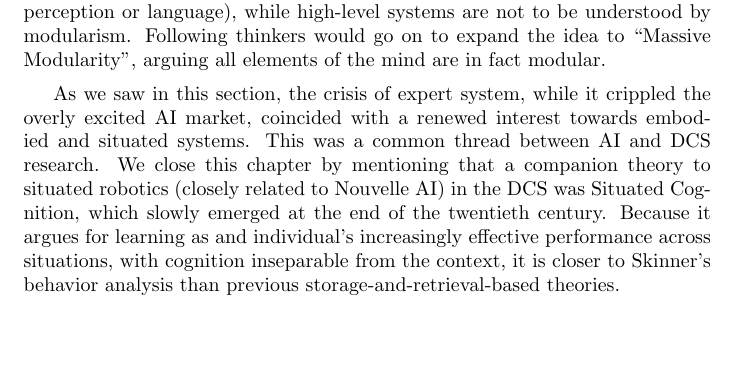
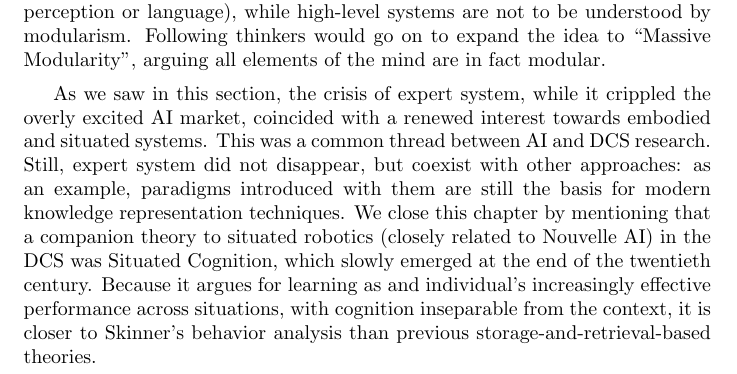
Before and after one commit to pollomarzo/thesis2021, a LaTeX document (history/87-93.tex): part of page 4 of 4, cut so that both start at the same text, the shorter picture padded with empty space. Compiled offline with pdfLaTeX.

Commit message:
Updates from Overleaf

```diff
--- a/history/87-93.tex
+++ b/history/87-93.tex
@@ -66,7 +66,7 @@ The interest toward lower level systems wasn't new, especially in the philosophi
 Fodor considers relatively low-level systems of the mind to be modular (like perception or language), while high-level systems are not to be understood by modularism. Following thinkers would go on to expand the idea to ``Massive Modularity'', arguing all elements of the mind are in fact modular.
 
 \vspace{5pt}
-As we saw in this section, the crisis of expert system, while it crippled the overly excited AI market, coincided with a renewed interest towards embodied and situated systems. This was a common thread between AI and DCS research. We close this chapter by mentioning that a companion theory to situated robotics (closely related to Nouvelle AI) in the DCS was Situated Cognition, which slowly emerged at the end of the twentieth century. Because it argues for learning as and individual's increasingly effective performance across situations, with cognition inseparable from the context, it is closer to Skinner's behavior analysis than previous storage-and-retrieval-based theories.
+As we saw in this section, the crisis of expert system, while it crippled the overly excited AI market, coincided with a renewed interest towards embodied and situated systems. This was a common thread between AI and DCS research. Still, expert system did not disappear, but coexist with other approaches: as an example, paradigms introduced with them are still the basis for modern knowledge representation techniques. We close this chapter by mentioning that a companion theory to situated robotics (closely related to Nouvelle AI) in the DCS was Situated Cognition, which slowly emerged at the end of the twentieth century. Because it argues for learning as and individual's increasingly effective performance across situations, with cognition inseparable from the context, it is closer to Skinner's behavior analysis than previous storage-and-retrieval-based theories.
 
 
 \end{document}
```
